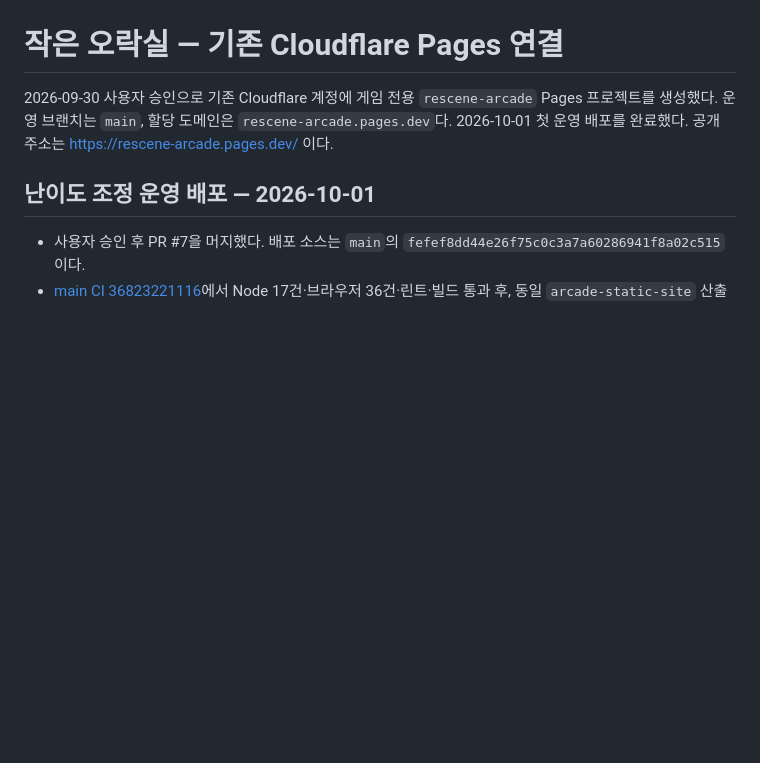
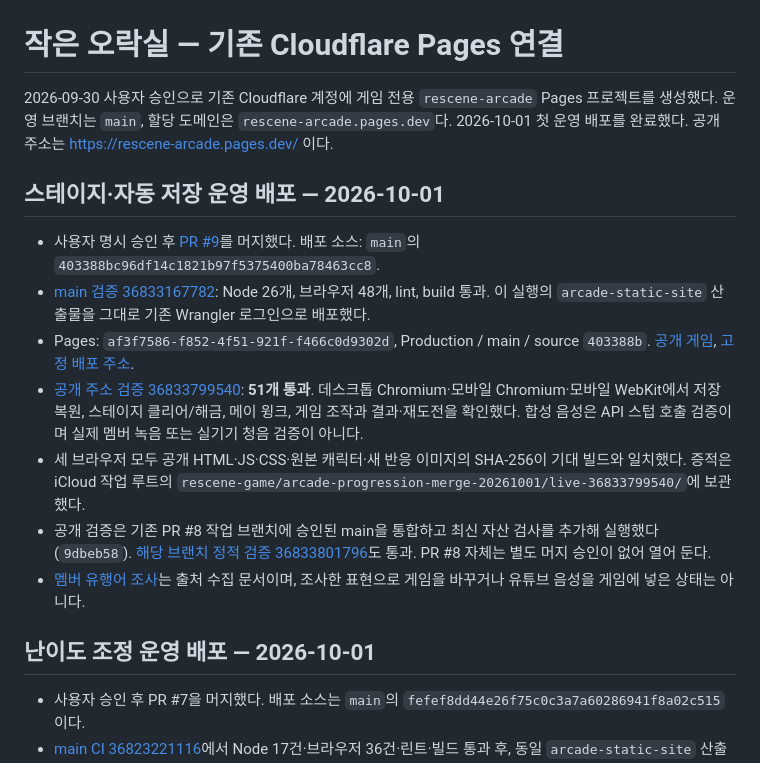
Before and after one commit to hhj4861/rescene-game, a Markdown page: docs/deployment/arcade-pages.md, the part around the change. GitHub-like rendering; blank space fills up the shorter version.

Commit message:
docs: record stage release verification and YouTube catchphrase sources

```diff
--- a/docs/deployment/arcade-pages.md
+++ b/docs/deployment/arcade-pages.md
@@ -1,6 +1,16 @@
 # 작은 오락실 — 기존 Cloudflare Pages 연결
 
 2026-09-30 사용자 승인으로 기존 Cloudflare 계정에 게임 전용 `rescene-arcade` Pages 프로젝트를 생성했다. 운영 브랜치는 `main`, 할당 도메인은 `rescene-arcade.pages.dev`다. 2026-10-01 첫 운영 배포를 완료했다. 공개 주소는 https://rescene-arcade.pages.dev/ 이다.
+
+## 스테이지·자동 저장 운영 배포 — 2026-10-01
+
+- 사용자 명시 승인 후 [PR #9](https://github.com/hhj4861/rescene-game/pull/9)를 머지했다. 배포 소스: `main`의 `403388bc96df14c1821b97f5375400ba78463cc8`.
+- [main 검증 36833167782](https://github.com/hhj4861/rescene-game/actions/runs/36833167782): Node 26개, 브라우저 48개, lint, build 통과. 이 실행의 `arcade-static-site` 산출물을 그대로 기존 Wrangler 로그인으로 배포했다.
+- Pages: `af3f7586-f852-4f51-921f-f466c0d9302d`, Production / main / source `403388b`. [공개 게임](https://rescene-arcade.pages.dev/), [고정 배포 주소](https://af3f7586.rescene-arcade.pages.dev).
+- [공개 주소 검증 36833799540](https://github.com/hhj4861/rescene-game/actions/runs/36833799540): **51개 통과**. 데스크톱 Chromium·모바일 Chromium·모바일 WebKit에서 저장 복원, 스테이지 클리어/해금, 메이 윙크, 게임 조작과 결과·재도전을 확인했다. 합성 음성은 API 스텁 호출 검증이며 실제 멤버 녹음 또는 실기기 청음 검증이 아니다.
+- 세 브라우저 모두 공개 HTML·JS·CSS·원본 캐릭터·새 반응 이미지의 SHA-256이 기대 빌드와 일치했다. 증적은 iCloud 작업 루트의 `rescene-game/arcade-progression-merge-20261001/live-36833799540/`에 보관했다.
+- 공개 검증은 기존 PR #8 작업 브랜치에 승인된 main을 통합하고 최신 자산 검사를 추가해 실행했다(`9dbeb58`). [해당 브랜치 정적 검증 36833801796](https://github.com/hhj4861/rescene-game/actions/runs/36833801796)도 통과. PR #8 자체는 별도 머지 승인이 없어 열어 둔다.
+- [멤버 유행어 조사](../research/member-catchphrases-youtube.md)는 출처 수집 문서이며, 조사한 표현으로 게임을 바꾸거나 유튜브 음성을 게임에 넣은 상태는 아니다.
 
 ## 난이도 조정 운영 배포 — 2026-10-01
 
```
Also changed, not shown: docs/research/member-catchphrases-youtube.md (added, +37 -0 lines).
